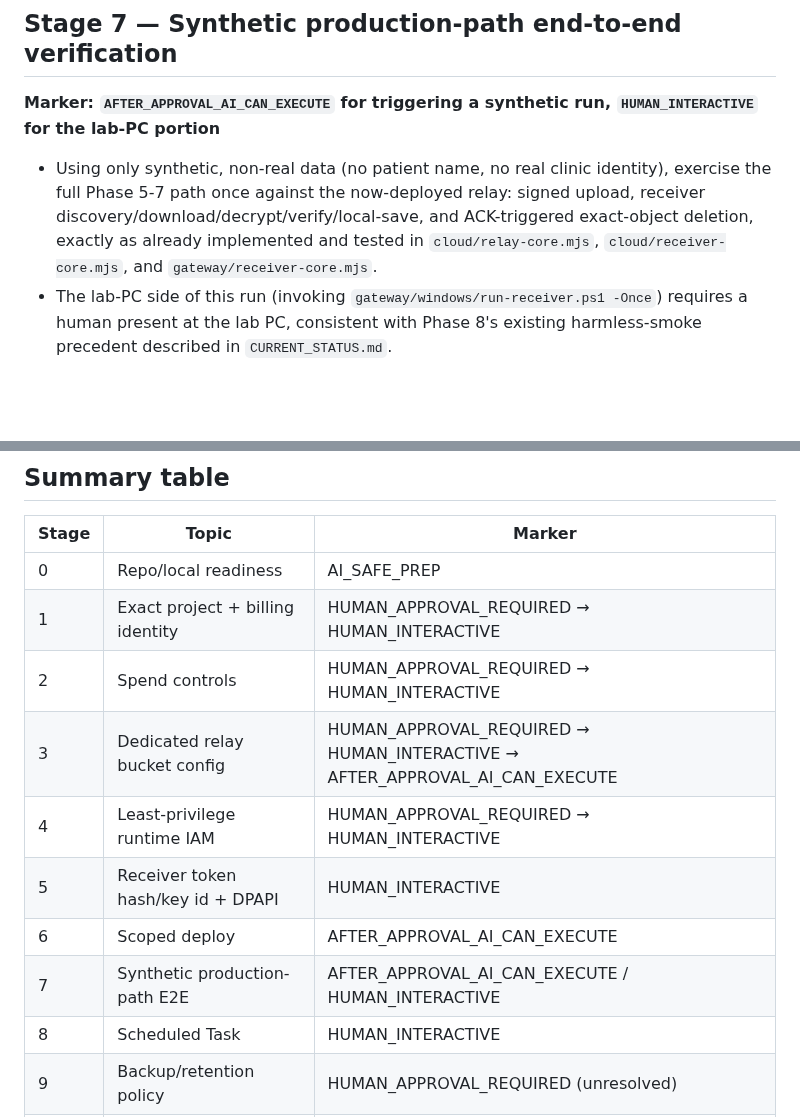
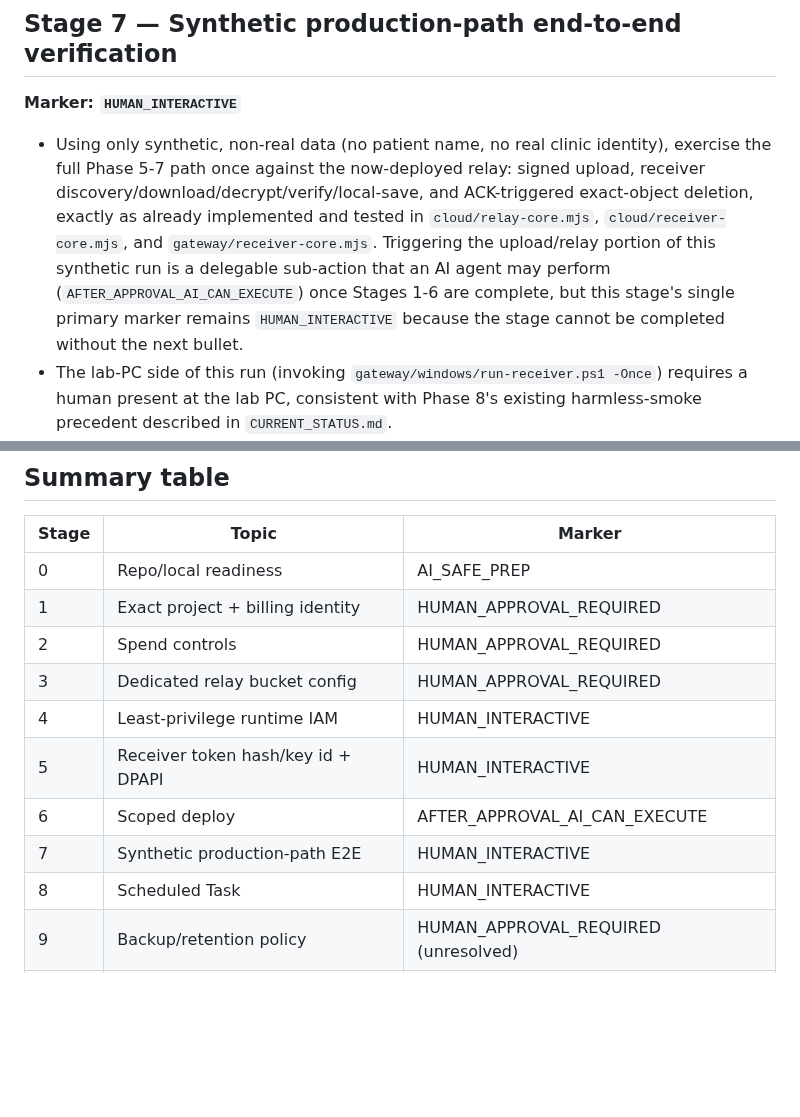
Before and after one commit to 311experience-gisikoubou/digital-work-order, a Markdown page: docs/production-activation-runbook.md, 2 parts joined by grey strips. Rendered like a GitHub page; blank space fills up the shorter version.

```diff
--- a/docs/production-activation-runbook.md
+++ b/docs/production-activation-runbook.md
@@ -176,13 +182,18 @@ Each stage below has exactly one marker:
 
 ## Stage 7 — Synthetic production-path end-to-end verification
 
-**Marker: `AFTER_APPROVAL_AI_CAN_EXECUTE` for triggering a synthetic run, `HUMAN_INTERACTIVE` for the lab-PC portion**
+**Marker: `HUMAN_INTERACTIVE`**
 
 - Using only synthetic, non-real data (no patient name, no real clinic identity),
   exercise the full Phase 5-7 path once against the now-deployed relay: signed
   upload, receiver discovery/download/decrypt/verify/local-save, and ACK-triggered
   exact-object deletion, exactly as already implemented and tested in
   `cloud/relay-core.mjs`, `cloud/receiver-core.mjs`, and `gateway/receiver-core.mjs`.
+  Triggering the upload/relay portion of this synthetic run is a delegable
+  sub-action that an AI agent may perform (`AFTER_APPROVAL_AI_CAN_EXECUTE`) once
+  Stages 1-6 are complete, but this stage's single primary marker remains
+  `HUMAN_INTERACTIVE` because the stage cannot be completed without the next
+  bullet.
 - The lab-PC side of this run (invoking `gateway/windows/run-receiver.ps1 -Once`)
   requires a human present at the lab PC, consistent with Phase 8's existing
   harmless-smoke precedent described in `CURRENT_STATUS.md`.
@@ -231,13 +242,13 @@ Each stage below has exactly one marker:
 | Stage | Topic | Marker |
 |---|---|---|
 | 0 | Repo/local readiness | AI_SAFE_PREP |
-| 1 | Exact project + billing identity | HUMAN_APPROVAL_REQUIRED → HUMAN_INTERACTIVE |
-| 2 | Spend controls | HUMAN_APPROVAL_REQUIRED → HUMAN_INTERACTIVE |
-| 3 | Dedicated relay bucket config | HUMAN_APPROVAL_REQUIRED → HUMAN_INTERACTIVE → AFTER_APPROVAL_AI_CAN_EXECUTE |
-| 4 | Least-privilege runtime IAM | HUMAN_APPROVAL_REQUIRED → HUMAN_INTERACTIVE |
+| 1 | Exact project + billing identity | HUMAN_APPROVAL_REQUIRED |
+| 2 | Spend controls | HUMAN_APPROVAL_REQUIRED |
+| 3 | Dedicated relay bucket config | HUMAN_APPROVAL_REQUIRED |
+| 4 | Least-privilege runtime IAM | HUMAN_INTERACTIVE |
 | 5 | Receiver token hash/key id + DPAPI | HUMAN_INTERACTIVE |
 | 6 | Scoped deploy | AFTER_APPROVAL_AI_CAN_EXECUTE |
-| 7 | Synthetic production-path E2E | AFTER_APPROVAL_AI_CAN_EXECUTE / HUMAN_INTERACTIVE |
+| 7 | Synthetic production-path E2E | HUMAN_INTERACTIVE |
 | 8 | Scheduled Task | HUMAN_INTERACTIVE |
 | 9 | Backup/retention policy | HUMAN_APPROVAL_REQUIRED (unresolved) |
 | 10 | Real-data go-live | HUMAN_APPROVAL_REQUIRED |
```
Also changed, not shown: other parts of docs/production-activation-runbook.md (+29 -23 lines).
